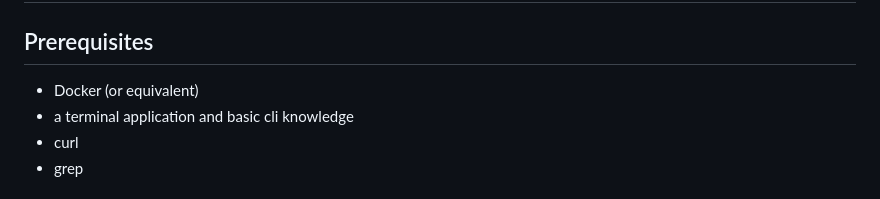
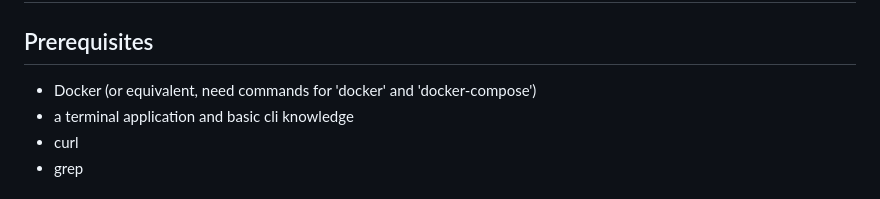
Before and after one commit to adolph/nginx-simple-proxy-test, a Markdown page: README.md, the part around the change. Drawn GitHub-style.

Commit message:
update prereqs

```diff
--- a/README.md
+++ b/README.md
@@ -3,7 +3,7 @@
 
 ## Prerequisites
 
-- Docker (or equivalent)
+- Docker (or equivalent, need commands for 'docker' and 'docker-compose')
 - a terminal application and basic cli knowledge
 - curl
 - grep
```
